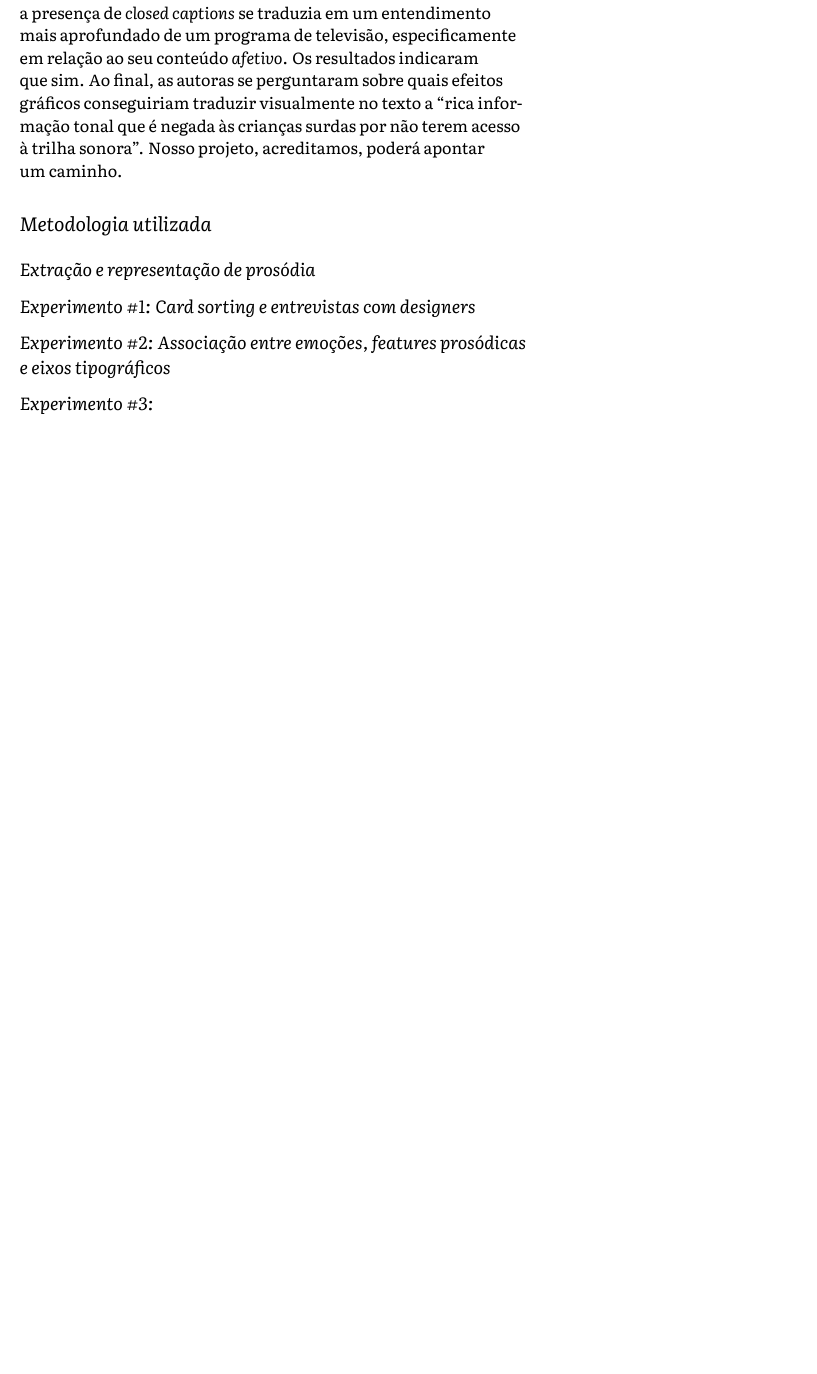
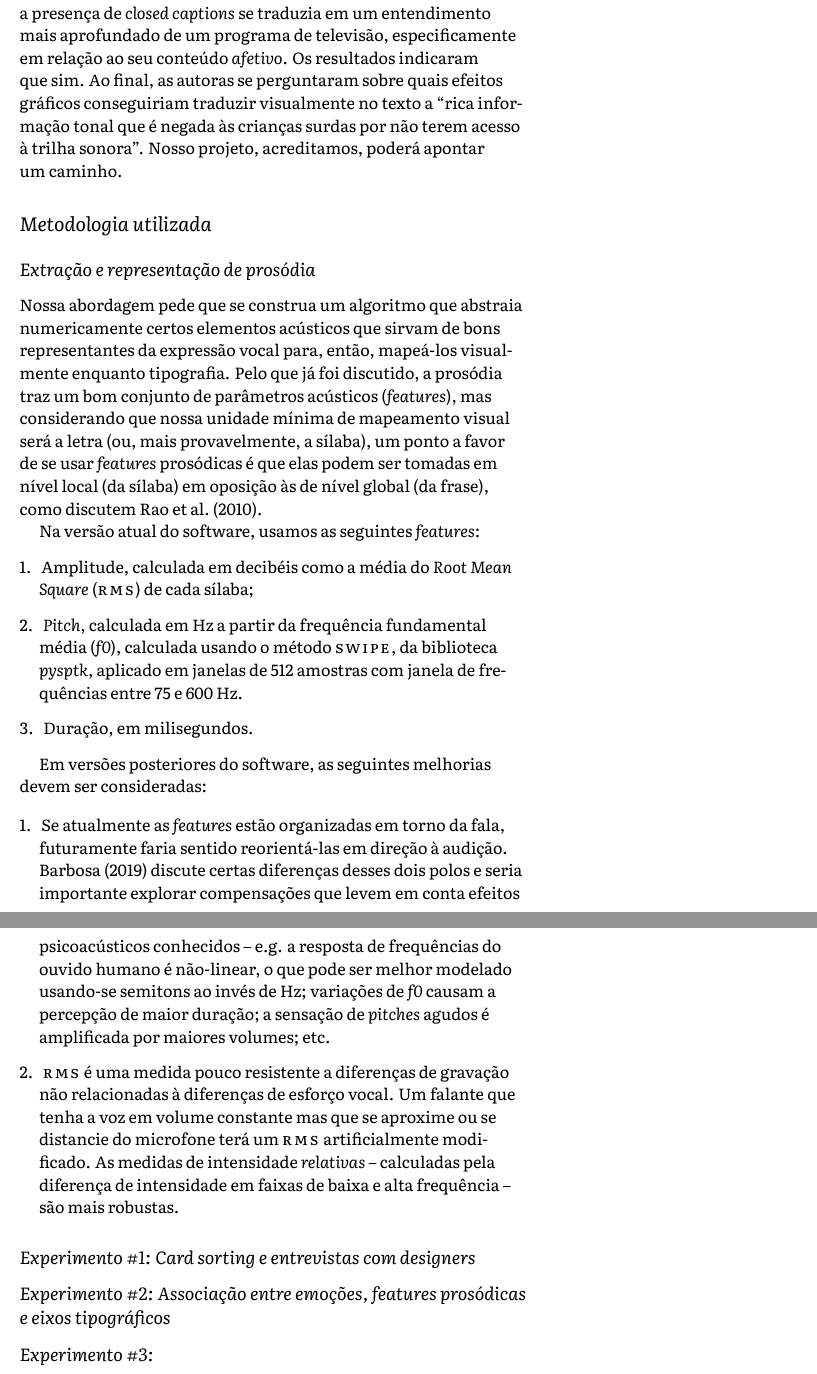
Before and after one commit to caluap/qualificacao_msc, a LaTeX document (main.tex): part of page 4 of 9 before the commit and two parts of pages 4 and 5 of 10 after it, the two joined at a grey line, cut so that both start at the same text, the shorter picture padded with empty space. Compiled offline with XeLaTeX.

Commit message:
Updates from Overleaf

```diff
--- a/main.tex
+++ b/main.tex
@@ -64,7 +64,7 @@
     BoldItalicFont=Literata-BoldItalic,
 ]{Literata-Regular}
 
-\title{Letras que ecoem a fala: tipografia modulada por prosódia}
+\title{Letras que ecoam a fala: tipografia modulada por prosódia}
 %\title{A voz na letra: tipografia modulada pela fala}
 
 \author{Caluã de Lacerda Pataca, Paula Dornhofer Paro Costa}
@@ -163,6 +163,25 @@ Em especial, \citet{MurphyBerman1983} levantam um desafio relacionado às legend
 \section{Metodologia utilizada}\label{sec:metodologia}
 
 \subsection{Extração e representação de prosódia}\label{sec:met_extract_represent}
+
+Nossa abordagem pede que se construa um algoritmo que abstraia numericamente certos elementos acústicos que sirvam de bons representantes da expressão vocal para, então, mapeá-los visualmente enquanto tipografia. Pelo que já foi discutido, a prosódia traz um bom conjunto de parâmetros acústicos (\textit{features}), mas considerando que nossa unidade mínima de mapeamento visual será a letra (ou, mais provavelmente, a sílaba), um ponto a favor de se usar \textit{features} prosódicas é que elas podem ser tomadas em nível local (da sílaba) em oposição às de nível global (da frase), como discutem \citet{rao2010characterization}.
+
+Na versão atual do software, usamos as seguintes \textit{features}:
+\begin{enumerate}
+    \item Amplitude, calculada em decibéis como a média do \textit{Root Mean Square} (\textsc{rms}) de cada sílaba;
+    \item \textit{Pitch}, calculada em Hz a partir da frequência fundamental média (\textit{f0}), calculada usando o método \textsc{swipe}, da biblioteca \textit{pysptk}, aplicado em janelas de 512 amostras com janela de frequências entre 75 e 600 Hz.
+    \item Duração, em milisegundos.
+\end{enumerate}
+
+Em versões posteriores do software, as seguintes melhorias devem ser consideradas:
+
+\begin{enumerate}
+    \item Se atualmente as \textit{features} estão organizadas em torno da fala, futuramente faria sentido reorientá-las em direção à audição. \citet{livroDoPlinio} discute certas diferenças desses dois polos e seria importante explorar compensações que levem em conta efeitos psicoacústicos conhecidos -- e.g. a resposta de frequências do ouvido humano é não-linear, o que pode ser melhor modelado usando-se semitons ao invés de Hz; variações de \textit{f0} causam a percepção de maior duração; a sensação de \textit{pitches} agudos é amplificada por maiores volumes; etc.
+
+    \item \textsc{rms} é uma medida pouco resistente a diferenças de gravação não relacionadas à diferenças de esforço vocal. Um falante que tenha a voz em volume constante mas que se aproxime ou se distancie do microfone terá um \textsc{rms} artificialmente modificado. As medidas de intensidade \textit{relativas} -- calculadas pela diferença de intensidade em faixas de baixa e alta frequência -- são mais robustas.
+\end{enumerate}
+
+% Considering this, we adopted suprasegmental, unidimensional, prosodic features as good estimators of expressive speech dynamics\cite{rao2010characterization}. In particular, we evaluated {\itshape root mean square} (\textsc{rms}), scaling intensity, and {\itshape fundamental frequency} ($f_0$), scaling pitch, both windowed at each syllable.
 
 \subsection{Experimento \#1: Card sorting e entrevistas com designers}\label{sec:met_exp_2}
 
```
